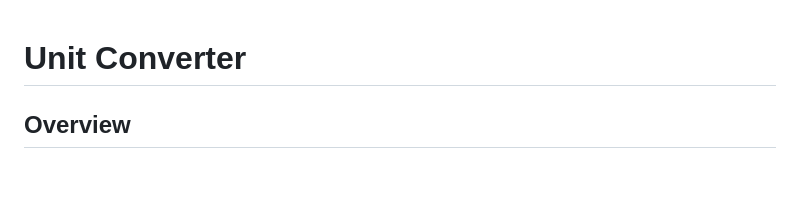
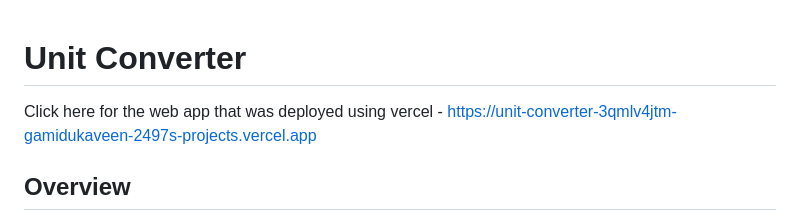
Before and after one commit to Python-Roadmap-sh-Backend-AI/Unit-Converter, a Markdown page: README.md, the part around the change. Rendered like a GitHub page; blank space fills up the shorter version.

Commit message:
added the deployment link to the readme

```diff
--- a/README.md
+++ b/README.md
@@ -1,4 +1,6 @@
 # Unit Converter
+
+Click here for the web app that was deployed using vercel - https://unit-converter-3qmlv4jtm-gamidukaveen-2497s-projects.vercel.app
 
 ## Overview
 
```
